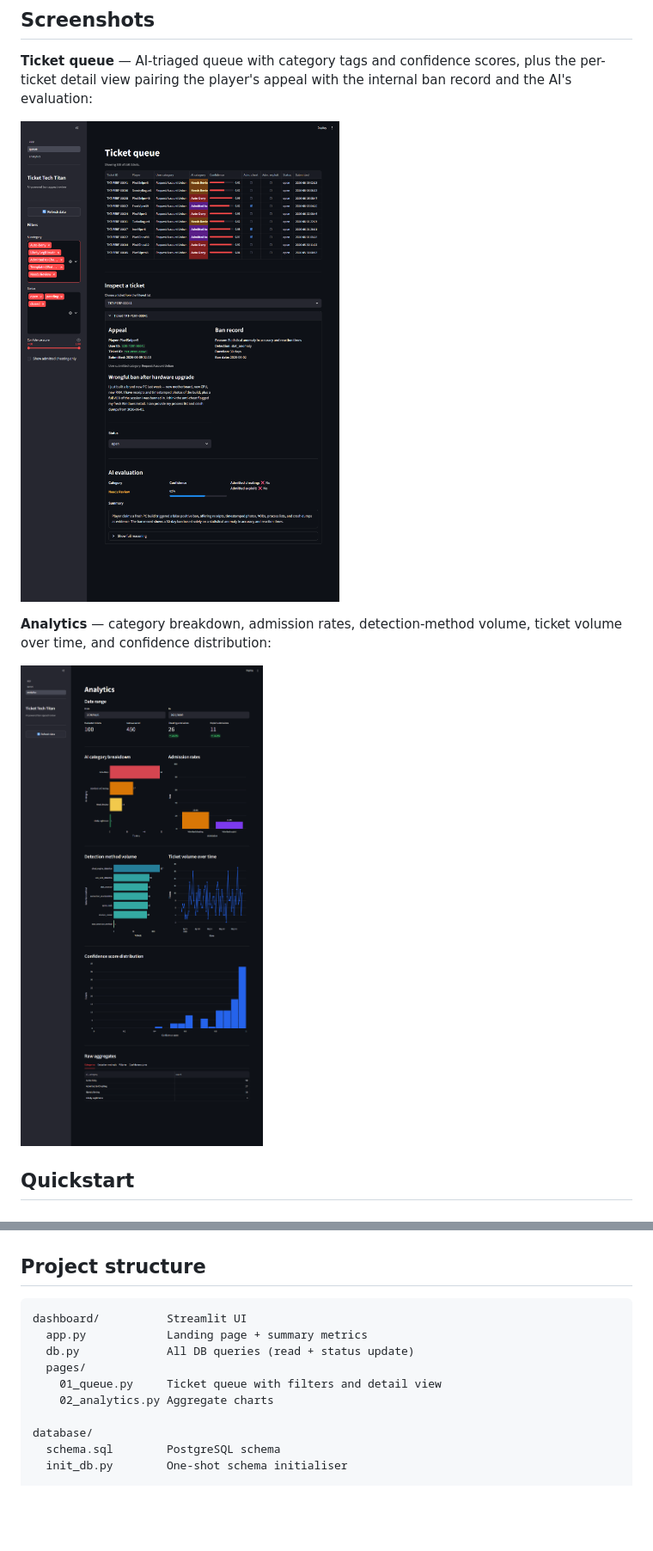
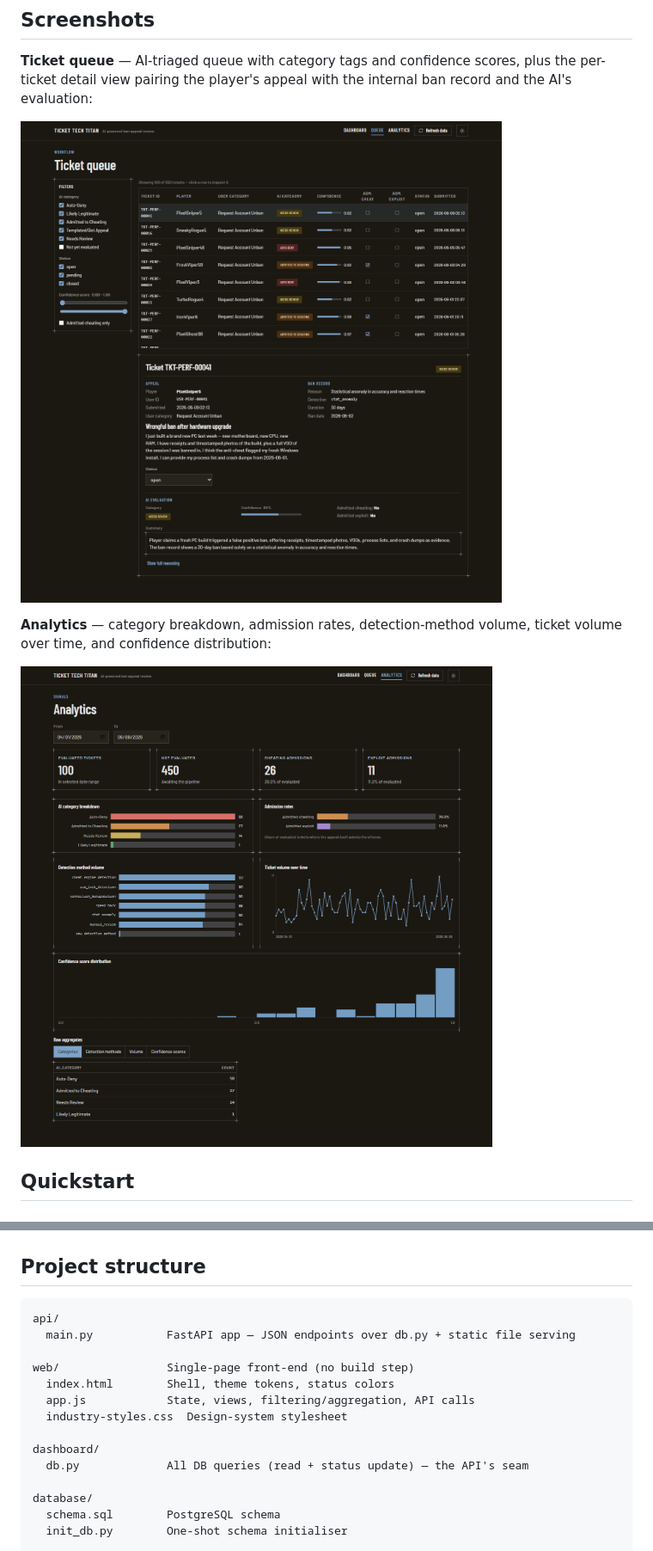
Before and after one commit to SerMike/Ticket-Tech-Titan, a Markdown page: README.md, 2 parts joined by grey strips. Shown at 86% size. Drawn GitHub-style; pictures changed too: docs/screenshots/analytics.png, docs/screenshots/queue.png; blank space fills up the shorter version.

````diff
--- a/README.md
+++ b/README.md
@@ -128,12 +149,16 @@ pytest --cov=evaluation --cov=ingestion --cov=config --cov=dashboard --cov-repor
 ## Project structure
 
 ```
-dashboard/          Streamlit UI
-  app.py            Landing page + summary metrics
-  db.py             All DB queries (read + status update)
-  pages/
-    01_queue.py     Ticket queue with filters and detail view
-    02_analytics.py Aggregate charts
+api/
+  main.py           FastAPI app — JSON endpoints over db.py + static file serving
+
+web/                Single-page front-end (no build step)
+  index.html        Shell, theme tokens, status colors
+  app.js            State, views, filtering/aggregation, API calls
+  industry-styles.css  Design-system stylesheet
+
+dashboard/
+  db.py             All DB queries (read + status update) — the API's seam
 
 database/
   schema.sql        PostgreSQL schema
````
Also changed, not shown: other parts of README.md (+34 -13 lines), docs/performance-notes.md (+5 -4 lines), 13 other files.
